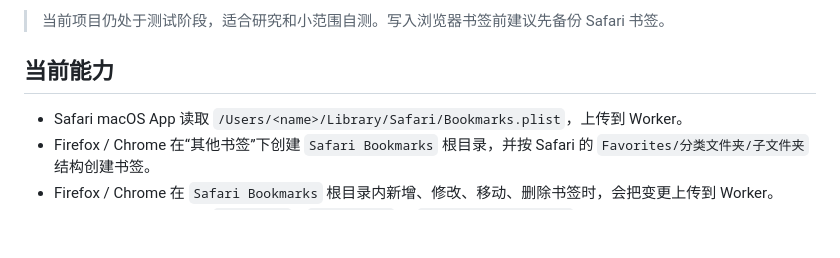
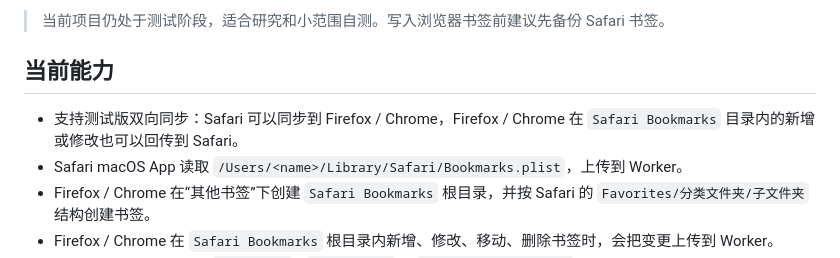
Before and after one commit to lengmuning/bookmarks, a Markdown page: README.md, the part around one of its changes. Drawn GitHub-style; blank space fills up the shorter version.

```diff
--- a/README.md
+++ b/README.md
@@ -6,6 +6,7 @@
 
 ## 当前能力
 
+- 支持测试版双向同步：Safari 可以同步到 Firefox / Chrome，Firefox / Chrome 在 `Safari Bookmarks` 目录内的新增或修改也可以回传到 Safari。
 - Safari macOS App 读取 `/Users/<name>/Library/Safari/Bookmarks.plist`，上传到 Worker。
 - Firefox / Chrome 在“其他书签”下创建 `Safari Bookmarks` 根目录，并按 Safari 的 `Favorites/分类文件夹/子文件夹` 结构创建书签。
 - Firefox / Chrome 在 `Safari Bookmarks` 根目录内新增、修改、移动、删除书签时，会把变更上传到 Worker。
```
Also changed, not shown: other parts of README.md (+7 -7 lines).
